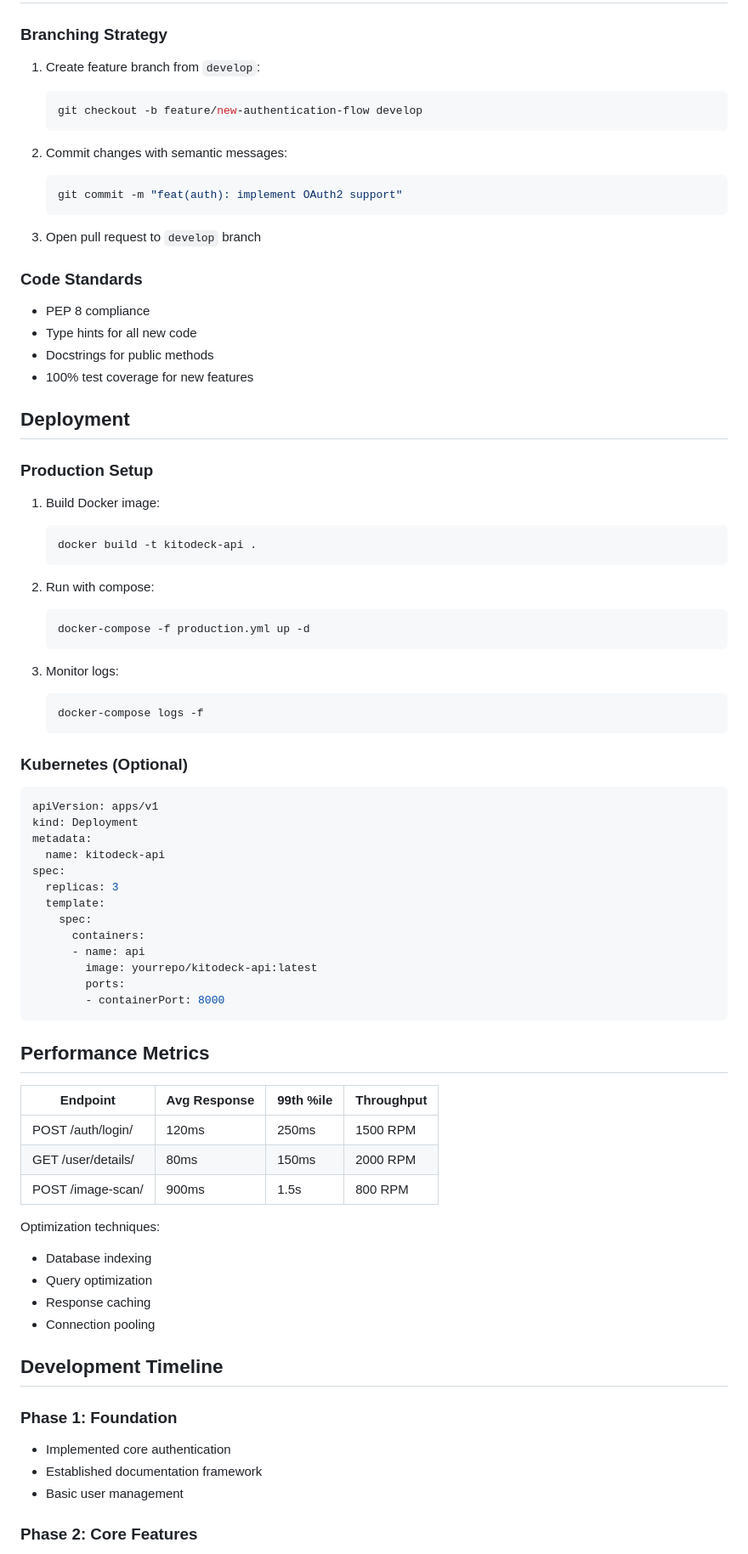
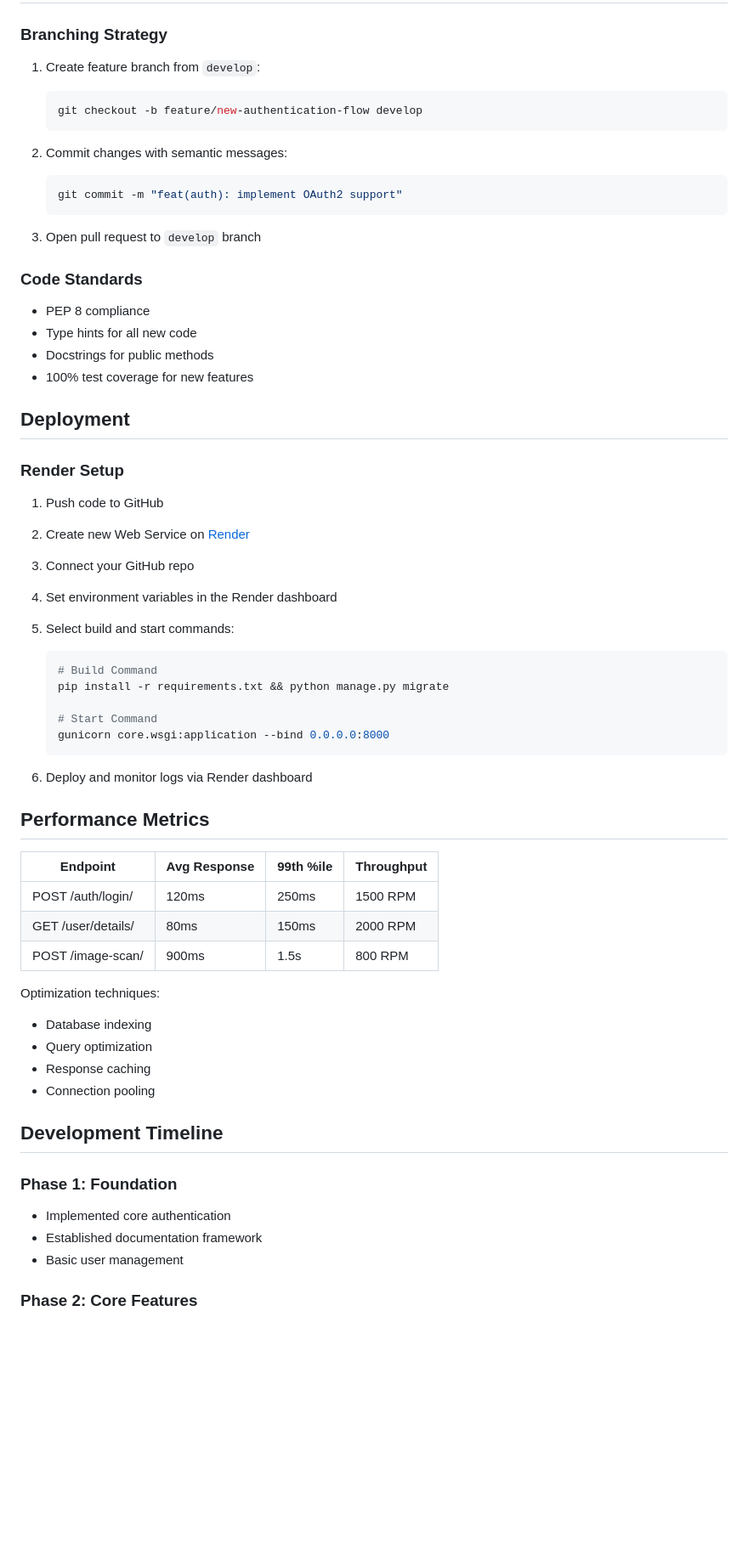
Before and after one commit to CodeGallantX/kitodeck-be, a Markdown page: README.md, the part around one of its changes. Shown at 85% size. Rendered like a GitHub page; blank space fills up the shorter version.

````diff
--- a/README.md
+++ b/README.md
@@ -160,11 +163,13 @@ Example response:
 ### Branching Strategy
 
 1. Create feature branch from `develop`:
+
    ```bash
    git checkout -b feature/new-authentication-flow develop
    ```
 
 2. Commit changes with semantic messages:
+
    ```bash
    git commit -m "feat(auth): implement OAuth2 support"
    ```
@@ -173,67 +178,51 @@ Example response:
 
 ### Code Standards
 
-- PEP 8 compliance
-- Type hints for all new code
-- Docstrings for public methods
-- 100% test coverage for new features
+* PEP 8 compliance
+* Type hints for all new code
+* Docstrings for public methods
+* 100% test coverage for new features
 
 ## Deployment
 
-### Production Setup
+### Render Setup
 
-1. Build Docker image:
+1. Push code to GitHub
+2. Create new Web Service on [Render](https://render.com)
+3. Connect your GitHub repo
+4. Set environment variables in the Render dashboard
+5. Select build and start commands:
+
    ```bash
-   docker build -t kitodeck-api .
+   # Build Command
+   pip install -r requirements.txt && python manage.py migrate
+
+   # Start Command
+   gunicorn core.wsgi:application --bind 0.0.0.0:8000
    ```
-
-2. Run with compose:
-   ```bash
-   docker-compose -f production.yml up -d
-   ```
-
-3. Monitor logs:
-   ```bash
-   docker-compose logs -f
-   ```
-
-### Kubernetes (Optional)
-
-```yaml
-apiVersion: apps/v1
-kind: Deployment
-metadata:
-  name: kitodeck-api
-spec:
-  replicas: 3
-  template:
-    spec:
-      containers:
-      - name: api
-        image: yourrepo/kitodeck-api:latest
-        ports:
-        - containerPort: 8000
-```
+6. Deploy and monitor logs via Render dashboard
 
 ## Performance Metrics
 
-| Endpoint | Avg Response | 99th %ile | Throughput |
-|----------|-------------|----------|------------|
-| POST /auth/login/ | 120ms | 250ms | 1500 RPM |
-| GET /user/details/ | 80ms | 150ms | 2000 RPM |
-| POST /image-scan/ | 900ms | 1.5s | 800 RPM |
+| Endpoint           | Avg Response | 99th %ile | Throughput |
+| ------------------ | ------------ | --------- | ---------- |
+| POST /auth/login/  | 120ms        | 250ms     | 1500 RPM   |
+| GET /user/details/ | 80ms         | 150ms     | 2000 RPM   |
+| POST /image-scan/  | 900ms        | 1.5s      | 800 RPM    |
 
 Optimization techniques:
-- Database indexing
-- Query optimization
-- Response caching
-- Connection pooling
+
+* Database indexing
+* Query optimization
+* Response caching
+* Connection pooling
 
 ## Development Timeline
 
 ### Phase 1: Foundation
-- Implemented core authentication
-- Established documentation framework
-- Basic user management
+
+* Implemented core authentication
+* Established documentation framework
+* Basic user management
 
 ### Phase 2: Core Features
````
Also changed, not shown: other parts of README.md (+112 -72 lines).
